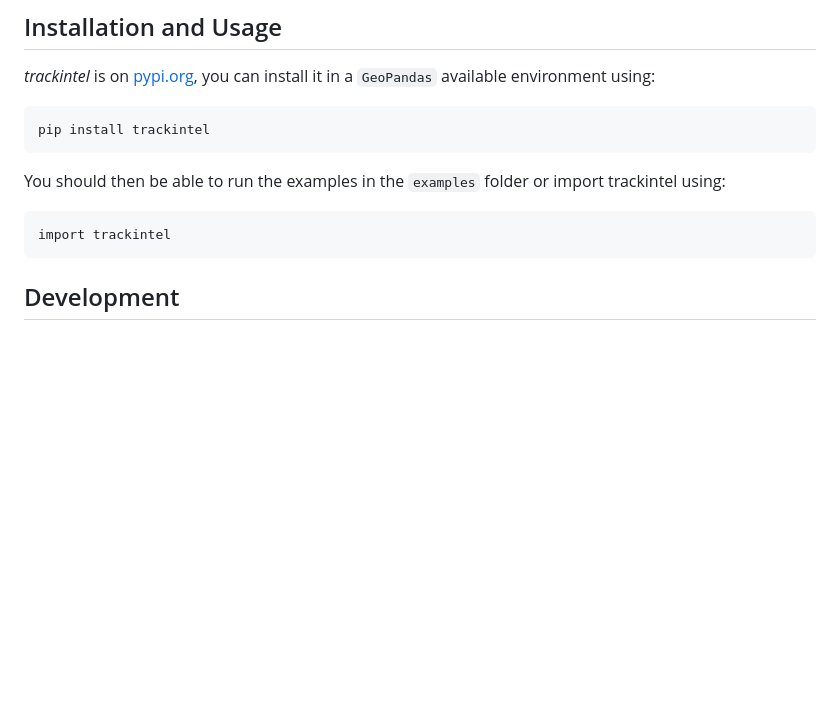
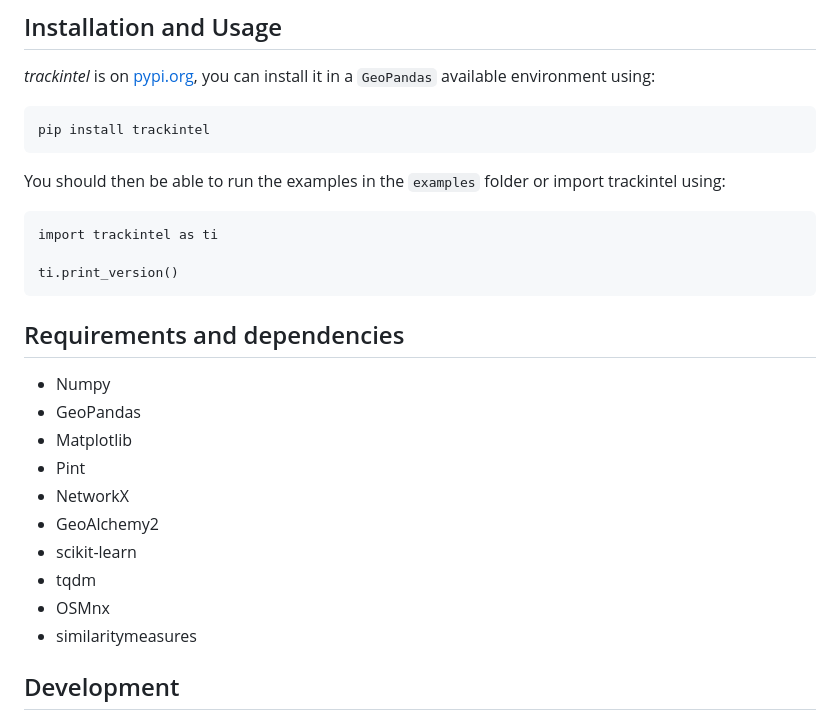
Before and after one commit to mie-lab/trackintel, a Markdown page: README.md, the part around one of its changes. Drawn GitHub-style; blank space fills up the shorter version.

````diff
--- a/README.md
+++ b/README.md
@@ -51,8 +98,23 @@ pip install trackintel
 
 You should then be able to run the examples in the `examples` folder or import trackintel using:
 ```{python}
-import trackintel
+import trackintel as ti
+
+ti.print_version()
 ```
+
+## Requirements and dependencies
+
+* Numpy
+* GeoPandas
+* Matplotlib
+* Pint
+* NetworkX
+* GeoAlchemy2
+* scikit-learn
+* tqdm
+* OSMnx
+* similaritymeasures
 
 ## Development
 You can find the development roadmap under `ROADMAP.md` and further development guidelines under `CONTRIBUTING.md`.
````
Also changed, not shown: other parts of README.md (+47 -0 lines), docs/_static/example_triplegs.png, 1 other file.
